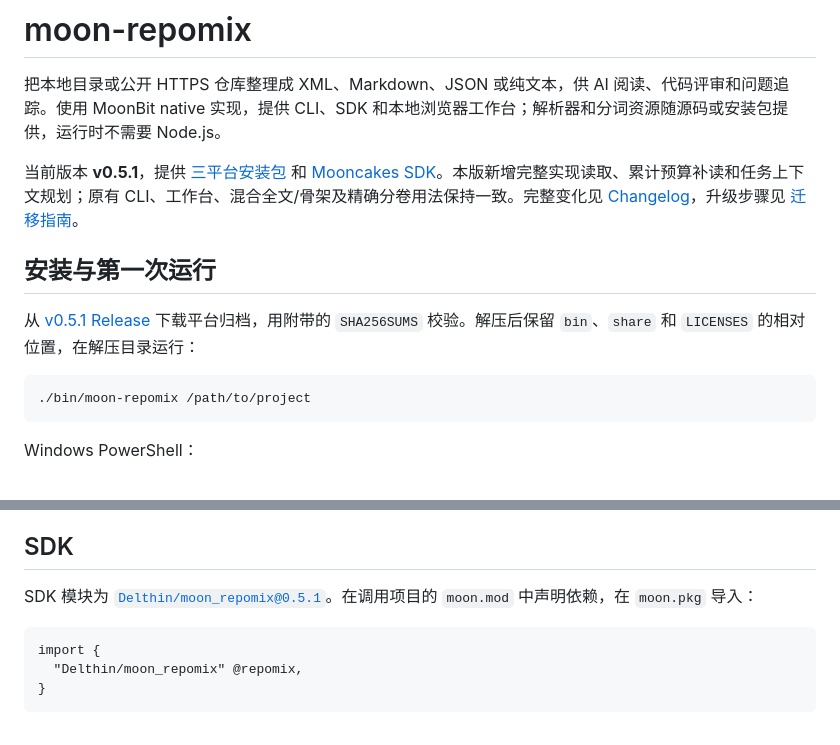
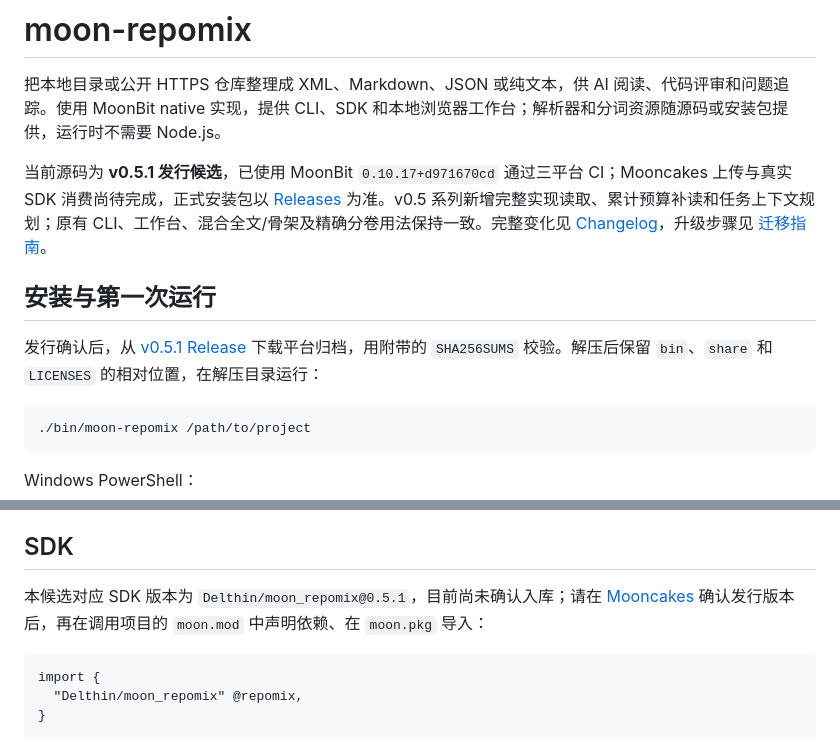
Before and after one commit to Delthin/moon-repomix, a Markdown page: README.md, 2 parts joined by grey strips. GitHub-like rendering.

Commit message:
docs: mark v0.5.1 pending registry publication

````diff
--- a/README.md
+++ b/README.md
@@ -2,11 +2,11 @@
 
 把本地目录或公开 HTTPS 仓库整理成 XML、Markdown、JSON 或纯文本，供 AI 阅读、代码评审和问题追踪。使用 MoonBit native 实现，提供 CLI、SDK 和本地浏览器工作台；解析器和分词资源随源码或安装包提供，运行时不需要 Node.js。
 
-当前版本 **v0.5.1**，提供 [三平台安装包](https://github.com/Delthin/moon-repomix/releases/tag/v0.5.1) 和 [Mooncakes SDK](https://mooncakes.io/docs/Delthin/moon_repomix@0.5.1)。本版新增完整实现读取、累计预算补读和任务上下文规划；原有 CLI、工作台、混合全文/骨架及精确分卷用法保持一致。完整变化见 [Changelog](CHANGELOG.md)，升级步骤见 [迁移指南](docs/migration.md)。
+当前源码为 **v0.5.1 发行候选**，已使用 MoonBit `0.10.17+d971670cd` 通过三平台 CI；Mooncakes 上传与真实 SDK 消费尚待完成，正式安装包以 [Releases](https://github.com/Delthin/moon-repomix/releases) 为准。v0.5 系列新增完整实现读取、累计预算补读和任务上下文规划；原有 CLI、工作台、混合全文/骨架及精确分卷用法保持一致。完整变化见 [Changelog](CHANGELOG.md)，升级步骤见 [迁移指南](docs/migration.md)。
 
 ## 安装与第一次运行
 
-从 [v0.5.1 Release](https://github.com/Delthin/moon-repomix/releases/tag/v0.5.1) 下载平台归档，用附带的 `SHA256SUMS` 校验。解压后保留 `bin`、`share` 和 `LICENSES` 的相对位置，在解压目录运行：
+发行确认后，从 [v0.5.1 Release](https://github.com/Delthin/moon-repomix/releases/tag/v0.5.1) 下载平台归档，用附带的 `SHA256SUMS` 校验。解压后保留 `bin`、`share` 和 `LICENSES` 的相对位置，在解压目录运行：
 
 ```sh
 ./bin/moon-repomix /path/to/project
@@ -90,7 +90,7 @@ moon-repomix --webui
 
 ## SDK
 
-SDK 模块为 [`Delthin/moon_repomix@0.5.1`](https://mooncakes.io/docs/Delthin/moon_repomix@0.5.1)。在调用项目的 `moon.mod` 中声明依赖，在 `moon.pkg` 导入：
+本候选对应 SDK 版本为 `Delthin/moon_repomix@0.5.1`，目前尚未确认入库；请在 [Mooncakes](https://mooncakes.io/docs/Delthin/moon_repomix) 确认发行版本后，再在调用项目的 `moon.mod` 中声明依赖、在 `moon.pkg` 导入：
 
 ```moonbit
 import {
````
Also changed, not shown: CHANGELOG.md (+1 -1 lines), docs/migration.md (+2 -0 lines).
